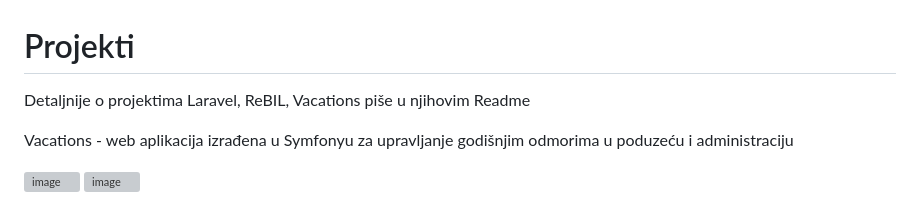
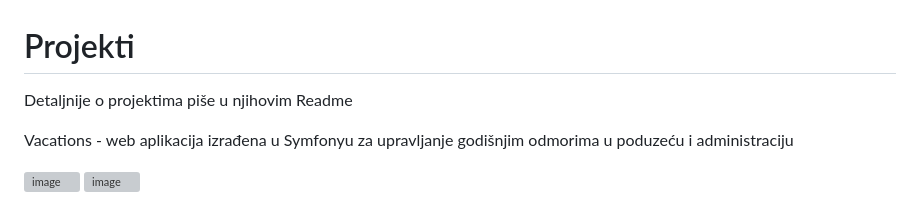
Before and after one commit to KusicDavor/PHPdkusic, a Markdown page: README.md, the part around the change printed below. Rendered like a GitHub page; grey boxes are pictures that could not be loaded.

```diff
--- a/README.md
+++ b/README.md
@@ -1,5 +1,5 @@
 # Projekti
-Detaljnije o projektima Laravel, ReBIL, Vacations piše u njihovim Readme
+Detaljnije o projektima piše u njihovim Readme
 
 Vacations - web aplikacija izrađena u Symfonyu za upravljanje godišnjim odmorima u poduzeću i administraciju
 
```
Also changed, not shown: other parts of README.md (+9 -6 lines).
